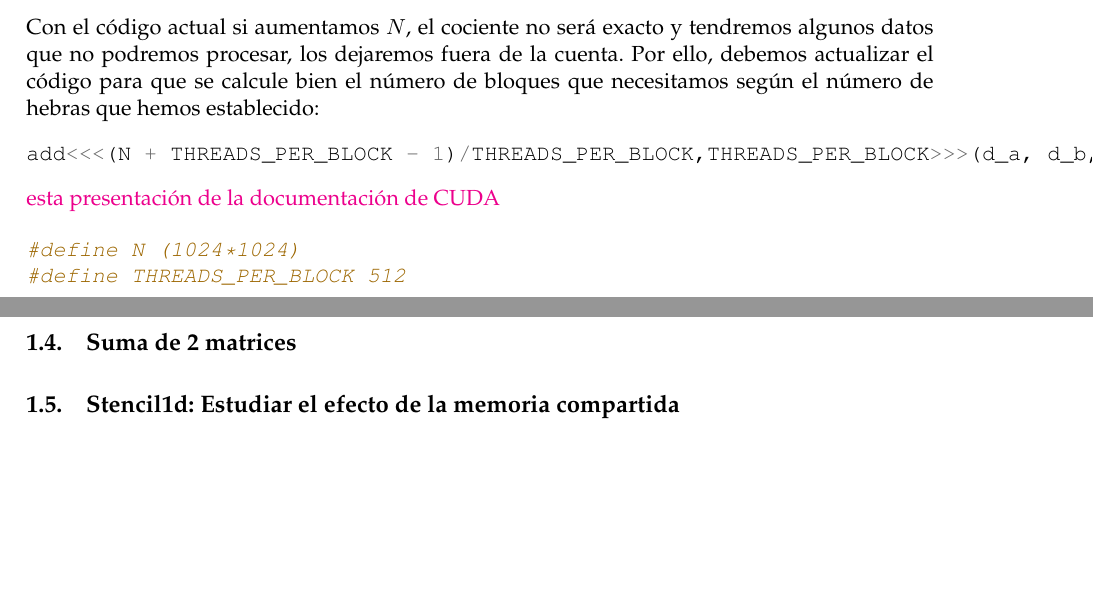
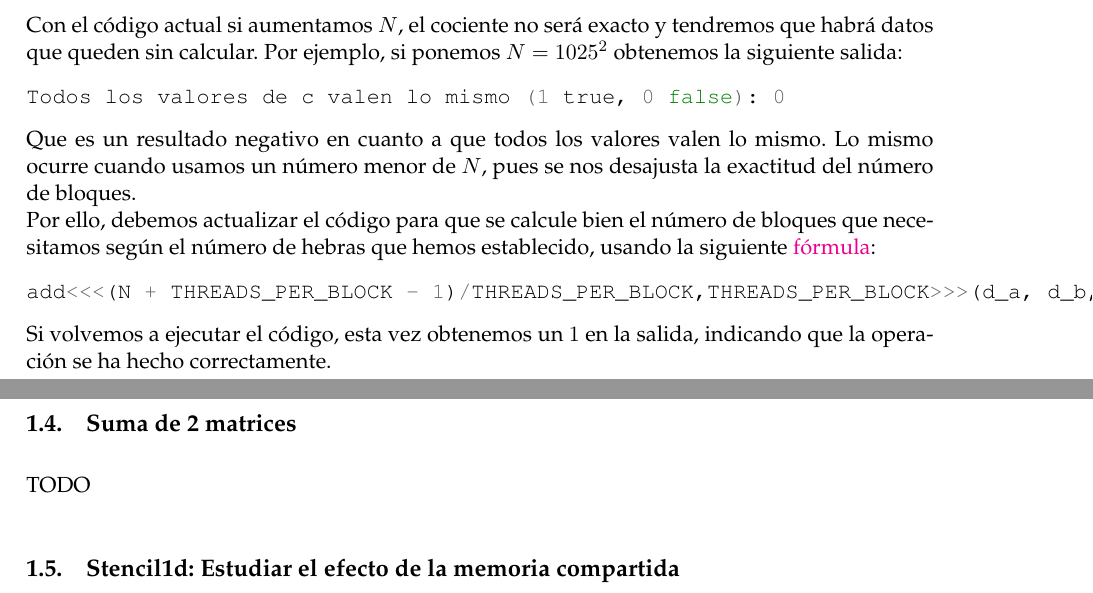
Before and after one commit to Ocete/mcd-pdge, a LaTeX document (CUDA-Cuantica/P2.tex): two parts of pages 10 and 11 of 19, joined at a grey line, cut so that both start at the same text, the shorter picture padded with empty space. Compiled offline with pdfLaTeX.

Commit message:
Possible change

```diff
--- a/CUDA-Cuantica/P2.tex
+++ b/CUDA-Cuantica/P2.tex
@@ -498,19 +498,22 @@ add<<<N/THREADS_PER_BLOCK,THREADS_PER_BLOCK>>>(d_a, d_b, d_c);
 ¿Qué ocurre cuando se aumenta $N$?
 \end{enunciado}
 
-Con el código actual si aumentamos $N$, el cociente no será exacto y tendremos algunos datos que no podremos procesar, los dejaremos fuera de la cuenta. Por ello, debemos actualizar el código para que se calcule bien el número de bloques que necesitamos según el número de hebras que hemos establecido:
+Con el código actual si aumentamos $N$, el cociente no será exacto y tendremos que habrá datos que queden sin calcular. Por ejemplo, si ponemos $N=1025^2$ obtenemos la siguiente salida:
+\begin{minted}{bash}
+Todos los valores de c valen lo mismo (1 true, 0 false): 0
+\end{minted}
+
+Que es un resultado negativo en cuanto a que todos los valores valen lo mismo. Lo mismo ocurre cuando usamos un número menor de $N$, pues se nos desajusta la exactitud del número de bloques.
+
+Por ello, debemos actualizar el código para que se calcule bien el número de bloques que necesitamos según el número de hebras que hemos establecido, usando la siguiente \href{https://www.nvidia.com/docs/IO/116711/sc11-cuda-c-basics.pdf}{fórmula}:
 \begin{minted}[]{CUDA}
 add<<<(N + THREADS_PER_BLOCK - 1)/THREADS_PER_BLOCK,THREADS_PER_BLOCK>>>(d_a, d_b, d_c);
 \end{minted}
-
-\href{https://www.nvidia.com/docs/IO/116711/sc11-cuda-c-basics.pdf}{esta presentación de la documentación de CUDA}
-
-\begin{minted}[]{CUDA}
-#define N (1024*1024)
-#define THREADS_PER_BLOCK 512
-\end{minted}
+Si volvemos a ejecutar el código, esta vez obtenemos un $1$ en la salida, indicando que la operación se ha hecho correctamente.
 
 \subsection{Suma de 2 matrices}
+
+TODO
 
 
 \subsection{Stencil1d: Estudiar el efecto de la memoria compartida}
```
Also changed, not shown: CUDA-Cuantica/P2.tex (22 more changed lines).
